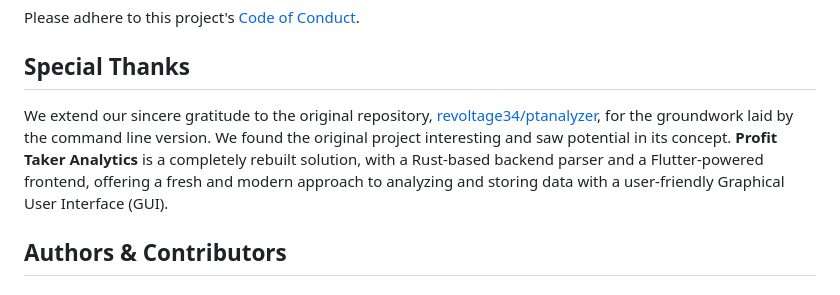
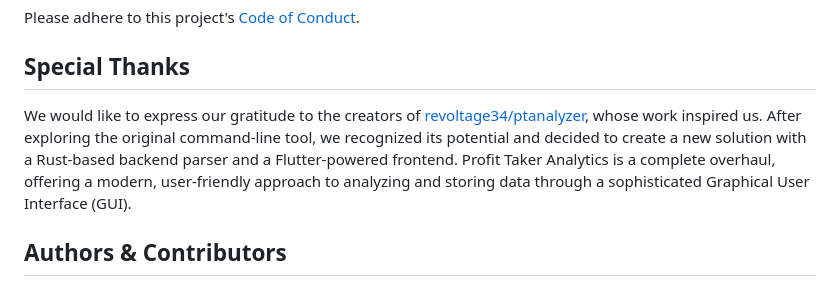
Before and after one commit to Basiiii/Profit-Taker-Analytics, a Markdown page: README.md, the part around the change. Rendered like a GitHub page.

```diff
--- a/README.md
+++ b/README.md
@@ -71,7 +71,7 @@ Please adhere to this project's [Code of Conduct](CODE_OF_CONDUCT.md).
 
 ## Special Thanks
 
-We extend our sincere gratitude to the original repository, [revoltage34/ptanalyzer](https://github.com/revoltage34/ptanalyzer), for the groundwork laid by the command line version. We found the original project interesting and saw potential in its concept. **Profit Taker Analytics** is a completely rebuilt solution, with a Rust-based backend parser and a Flutter-powered frontend, offering a fresh and modern approach to analyzing and storing data with a user-friendly Graphical User Interface (GUI).
+We would like to express our gratitude to the creators of [revoltage34/ptanalyzer](https://github.com/revoltage34/ptanalyzer), whose work inspired us. After exploring the original command-line tool, we recognized its potential and decided to create a new solution with a Rust-based backend parser and a Flutter-powered frontend. Profit Taker Analytics is a complete overhaul, offering a modern, user-friendly approach to analyzing and storing data through a sophisticated Graphical User Interface (GUI).
 
 ## Authors & Contributors
 
```
